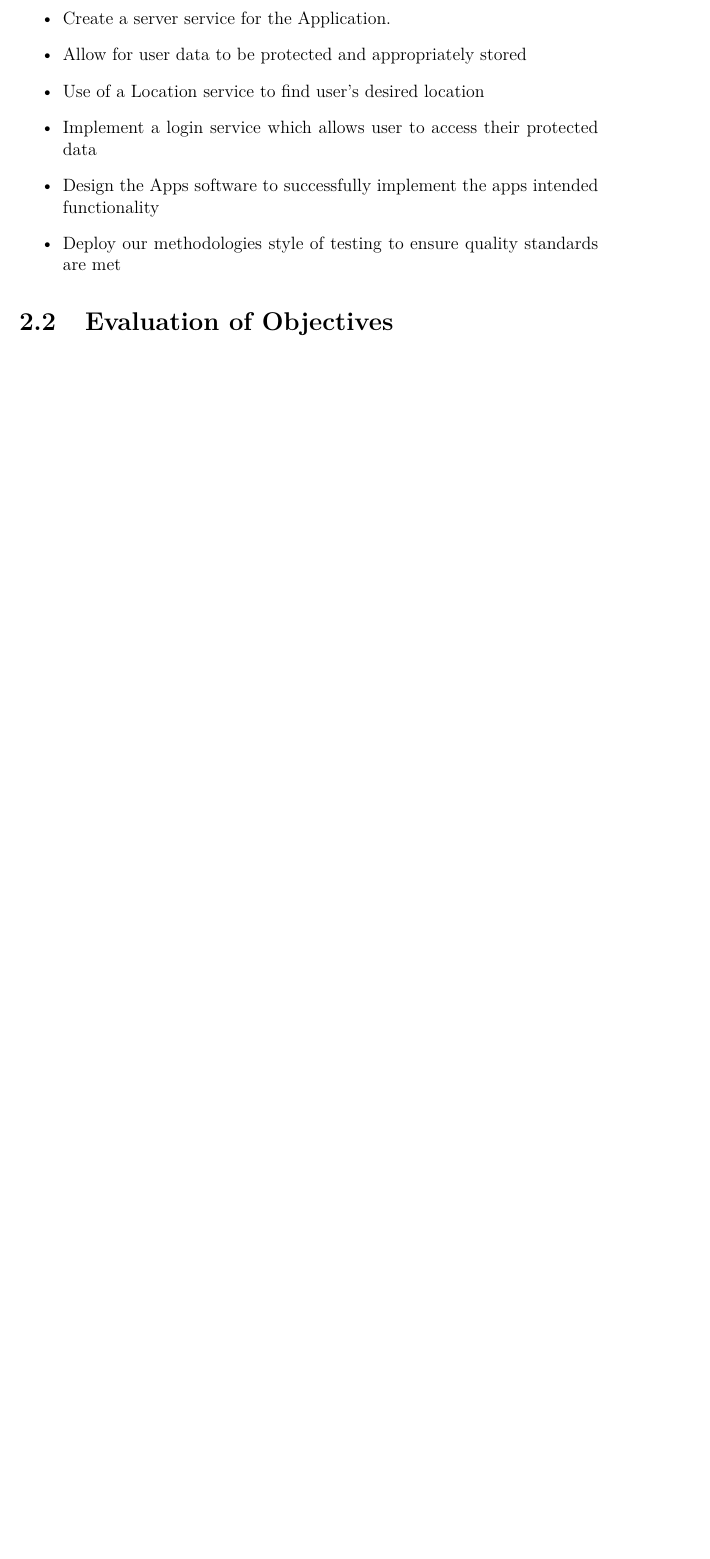
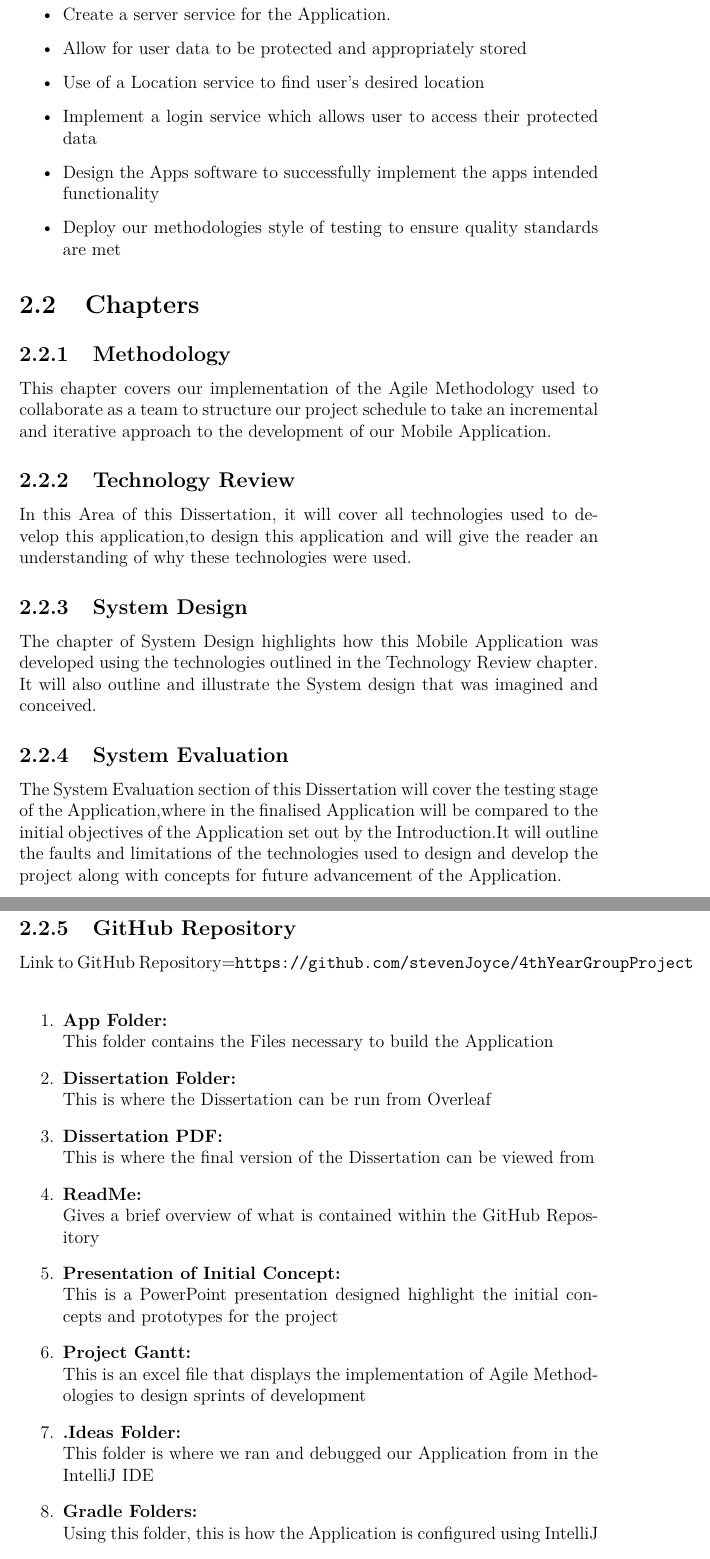
Before and after one commit to stevenJoyce/4thYearGroupProject, a LaTeX thesis (Dissertation/project.tex, which reads Dissertation/content.tex): part of page 6 of 15 before the commit and two parts of pages 6 and 7 of 16 after it, the two joined at a grey line, cut so that both start at the same text, the shorter picture padded with empty space. Compiled offline with pdfLaTeX.

Commit message:
Introduction 80% Complete
will be completed towards the end of Dissertation

```diff
--- a/Dissertation/content.tex
+++ b/Dissertation/content.tex
@@ -31,7 +31,38 @@ For our final year project we were tasked with designing , developing and deploy
     \item Deploy our methodologies style of testing to ensure quality standards are met
 
 \end{itemize}
-\section{Evaluation of Objectives}
+\section{Chapters}
+\subsection{Methodology}
+This chapter covers our implementation of the Agile Methodology used to collaborate as a team to structure our project schedule to take an incremental and iterative approach to the development of our Mobile Application.
+\subsection{Technology Review}
+In this Area of this Dissertation, it will cover all technologies used to develop this application,to design this application and will give the reader an understanding of why these technologies were used.
+\subsection{System Design}
+The chapter of System Design highlights how this Mobile Application was developed using the technologies outlined in the Technology Review chapter. It will also outline and illustrate the System design that was imagined and conceived.
+\subsection{System Evaluation}
+The System Evaluation section of this Dissertation will cover the testing stage of the Application,where in the finalised Application will be compared to the initial objectives of the Application set out by the Introduction.It will outline the faults and limitations of the technologies used to design and develop the project along with concepts for future advancement of the Application.
+
+\subsection{GitHub Repository}
+Link to GitHub Repository={\url{https://github.com/stevenJoyce/4thYearGroupProject}}
+\newline
+\begin{enumerate}
+    \item \textbf{App Folder:}
+    \newline This folder contains the Files necessary to build the Application
+    \item \textbf{Dissertation Folder:}
+    \newline This is where the Dissertation can be run from Overleaf
+    \item \textbf{Dissertation PDF:}
+    \newline This is where the final version of the Dissertation can be viewed from
+    \item \textbf{ReadMe:}
+    \newline Gives a brief overview of what is contained within the GitHub Repository
+    \item \textbf{Presentation of Initial Concept:}
+    \newline This is a PowerPoint presentation designed highlight the initial concepts and prototypes for the project
+    \item \textbf{Project Gantt:}
+    \newline This is an excel file that displays the implementation of Agile Methodologies to design sprints of development
+    \item \textbf{.Ideas Folder:}
+    \newline This folder is where we ran and debugged our Application from in the IntelliJ IDE
+    \item \textbf{Gradle Folders:}
+    \newline Using this folder, this is how the Application is configured using IntelliJ
+\end{enumerate}
+
 
 The introduction should be about three to five pages long.
 Make sure you use references
```
Also changed, not shown: Dissertation/content.tex (2 more changed lines).
